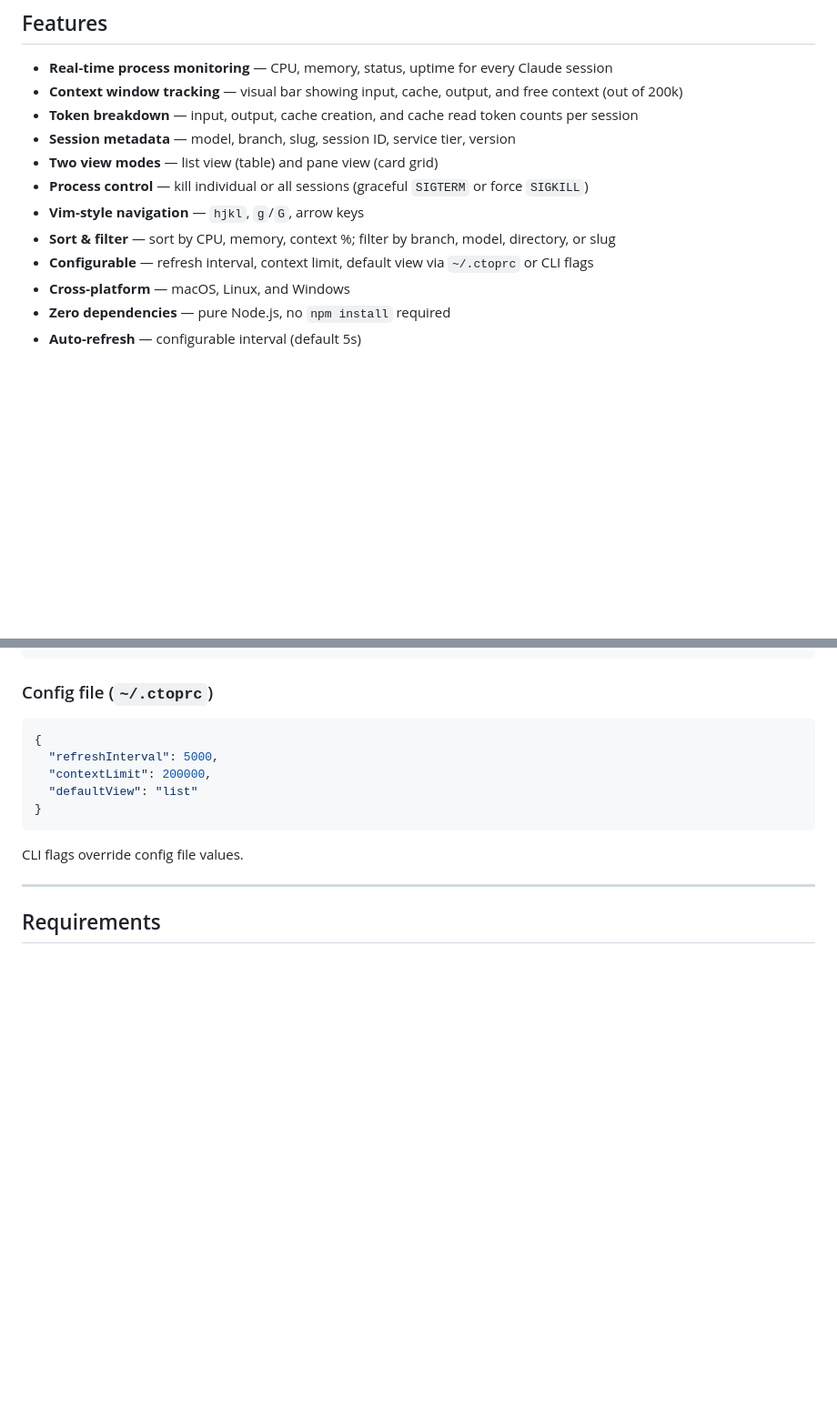
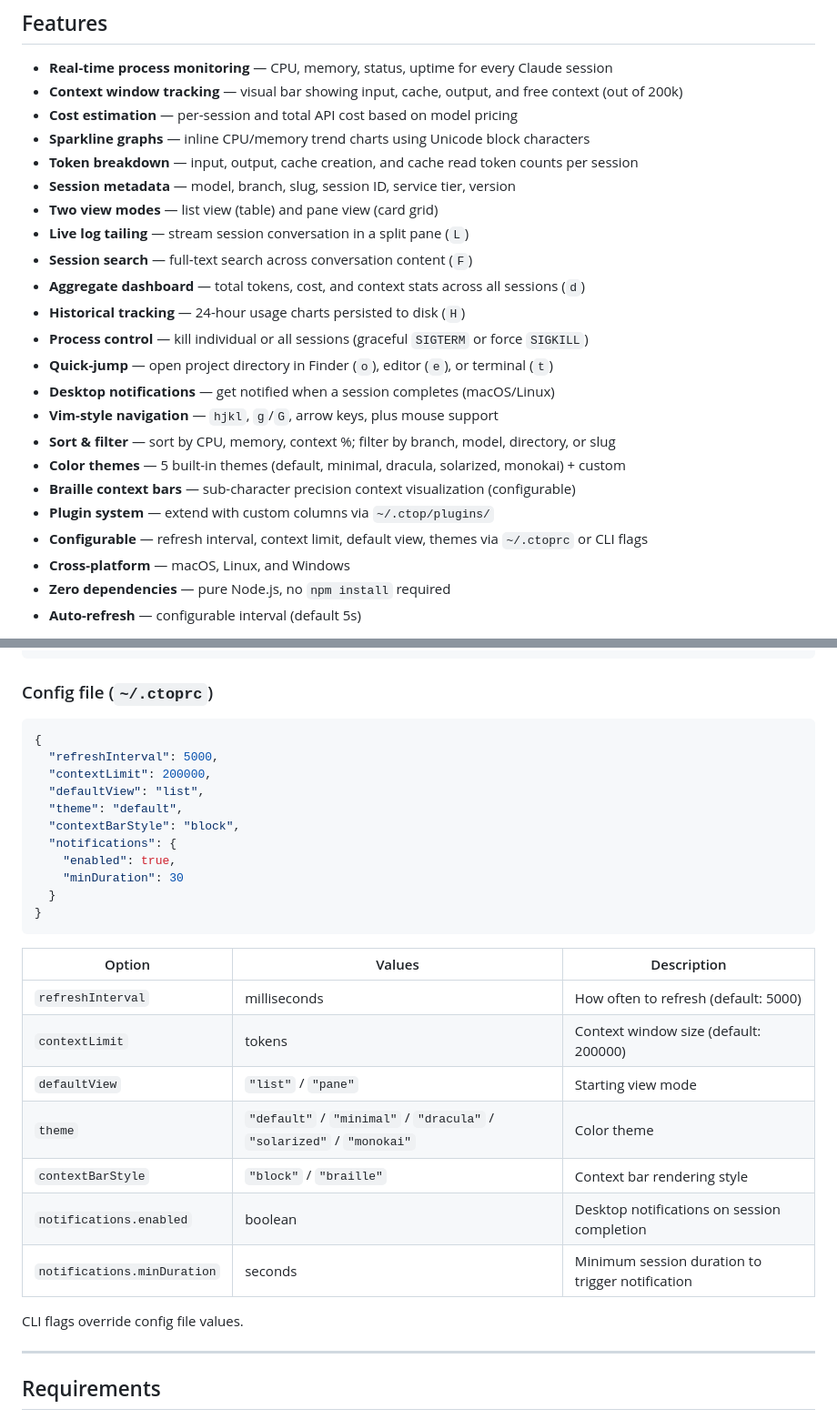
Before and after one commit to aakashadesara/ctop, a Markdown page: README.md, 2 parts joined by grey strips. Shown at 91% size. Drawn GitHub-style; blank space fills up the shorter version.

````diff
--- a/README.md
+++ b/README.md
@@ -18,13 +18,24 @@ Track CPU, memory, token usage, context window saturation, active branches, and
 
 - **Real-time process monitoring** — CPU, memory, status, uptime for every Claude session
 - **Context window tracking** — visual bar showing input, cache, output, and free context (out of 200k)
+- **Cost estimation** — per-session and total API cost based on model pricing
+- **Sparkline graphs** — inline CPU/memory trend charts using Unicode block characters
 - **Token breakdown** — input, output, cache creation, and cache read token counts per session
 - **Session metadata** — model, branch, slug, session ID, service tier, version
 - **Two view modes** — list view (table) and pane view (card grid)
+- **Live log tailing** — stream session conversation in a split pane (`L`)
+- **Session search** — full-text search across conversation content (`F`)
+- **Aggregate dashboard** — total tokens, cost, and context stats across all sessions (`d`)
+- **Historical tracking** — 24-hour usage charts persisted to disk (`H`)
 - **Process control** — kill individual or all sessions (graceful `SIGTERM` or force `SIGKILL`)
-- **Vim-style navigation** — `hjkl`, `g`/`G`, arrow keys
+- **Quick-jump** — open project directory in Finder (`o`), editor (`e`), or terminal (`t`)
+- **Desktop notifications** — get notified when a session completes (macOS/Linux)
+- **Vim-style navigation** — `hjkl`, `g`/`G`, arrow keys, plus mouse support
 - **Sort & filter** — sort by CPU, memory, context %; filter by branch, model, directory, or slug
-- **Configurable** — refresh interval, context limit, default view via `~/.ctoprc` or CLI flags
+- **Color themes** — 5 built-in themes (default, minimal, dracula, solarized, monokai) + custom
+- **Braille context bars** — sub-character precision context visualization (configurable)
+- **Plugin system** — extend with custom columns via `~/.ctop/plugins/`
+- **Configurable** — refresh interval, context limit, default view, themes via `~/.ctoprc` or CLI flags
 - **Cross-platform** — macOS, Linux, and Windows
 - **Zero dependencies** — pure Node.js, no `npm install` required
 - **Auto-refresh** — configurable interval (default 5s)
@@ -169,9 +191,25 @@ ctop --pane               # Start in pane/grid view
 {
   "refreshInterval": 5000,
   "contextLimit": 200000,
-  "defaultView": "list"
+  "defaultView": "list",
+  "theme": "default",
+  "contextBarStyle": "block",
+  "notifications": {
+    "enabled": true,
+    "minDuration": 30
+  }
 }
 ```
+
+| Option | Values | Description |
+|--------|--------|-------------|
+| `refreshInterval` | milliseconds | How often to refresh (default: 5000) |
+| `contextLimit` | tokens | Context window size (default: 200000) |
+| `defaultView` | `"list"` / `"pane"` | Starting view mode |
+| `theme` | `"default"` / `"minimal"` / `"dracula"` / `"solarized"` / `"monokai"` | Color theme |
+| `contextBarStyle` | `"block"` / `"braille"` | Context bar rendering style |
+| `notifications.enabled` | boolean | Desktop notifications on session completion |
+| `notifications.minDuration` | seconds | Minimum session duration to trigger notification |
 
 CLI flags override config file values.
 
````
Also changed, not shown: other parts of README.md (+54 -10 lines).
